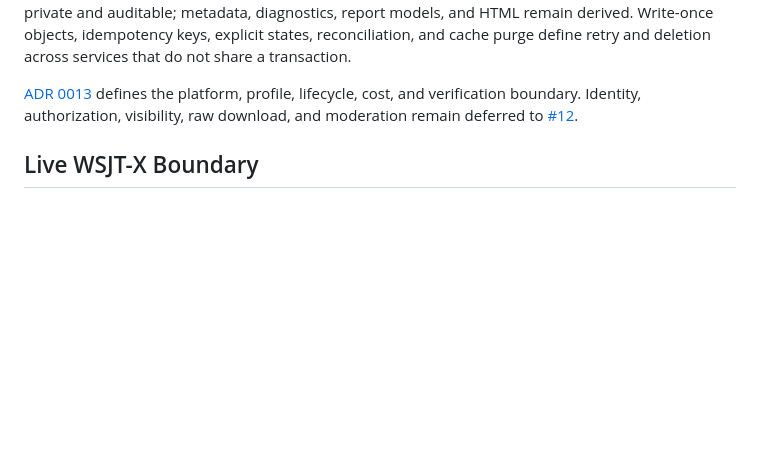
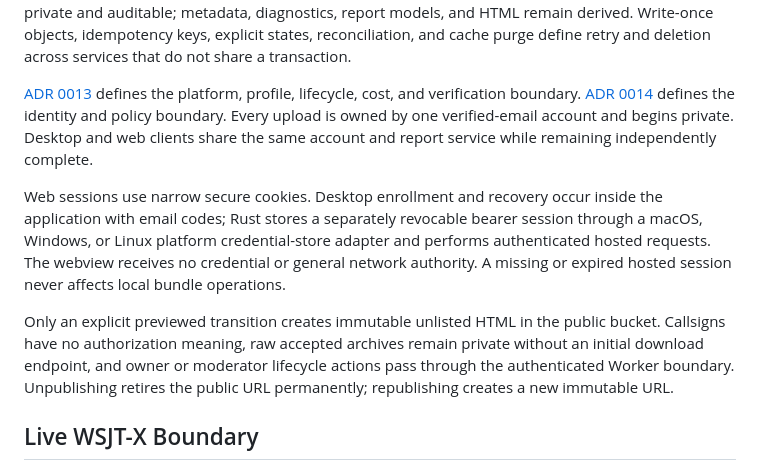
Before and after one commit to rwjblue/antennabench, a Markdown page: docs/architecture.md, the part around the change. Drawn GitHub-style; blank space fills up the shorter version.

```diff
--- a/docs/architecture.md
+++ b/docs/architecture.md
@@ -317,9 +317,23 @@ transaction.
 
 [ADR 0013](decisions/0013-use-an-optional-static-hosted-sharing-adapter.md)
 defines the platform, profile, lifecycle, cost, and verification boundary.
-Identity, authorization, visibility, raw download, and moderation remain
-deferred to
-[#12](https://github.com/rwjblue/antennabench/issues/12).
+[ADR 0014](decisions/0014-require-account-owned-private-to-unlisted-publishing.md)
+defines the identity and policy boundary. Every upload is owned by one
+verified-email account and begins private. Desktop and web clients share the
+same account and report service while remaining independently complete.
+
+Web sessions use narrow secure cookies. Desktop enrollment and recovery occur
+inside the application with email codes; Rust stores a separately revocable
+bearer session through a macOS, Windows, or Linux platform credential-store
+adapter and performs authenticated hosted requests. The webview receives no
+credential or general network authority. A missing or expired hosted session
+never affects local bundle operations.
+
+Only an explicit previewed transition creates immutable unlisted HTML in the
+public bucket. Callsigns have no authorization meaning, raw accepted archives
+remain private without an initial download endpoint, and owner or moderator
+lifecycle actions pass through the authenticated Worker boundary. Unpublishing
+retires the public URL permanently; republishing creates a new immutable URL.
 
 ## Live WSJT-X Boundary
 
```
Also changed, not shown: docs/decisions/0014-require-account-owned-private-to-unlisted-publishing.md (added, +410 -0 lines), docs/product.md (+14 -3 lines).
